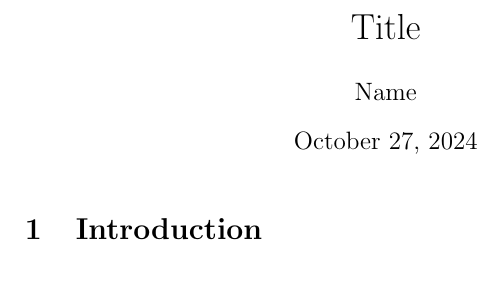
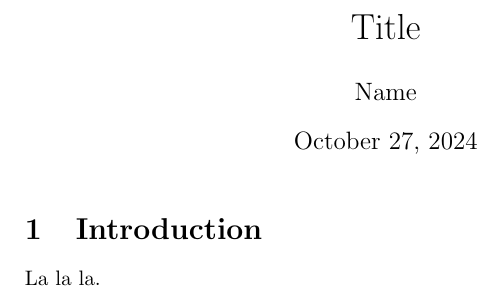
Before and after one commit to Sam-Ni/a-fix-for-PFPL, a LaTeX problem sheet (examples/paper.tex): part of the page, cut so that both start at the same text. Compiled offline with pdfLaTeX.

Commit message:
Update paper.tex

```diff
--- a/examples/paper.tex
+++ b/examples/paper.tex
@@ -10,4 +10,6 @@
 
 \section{Introduction}
 
+La la la.
+
 \end{document}
```
